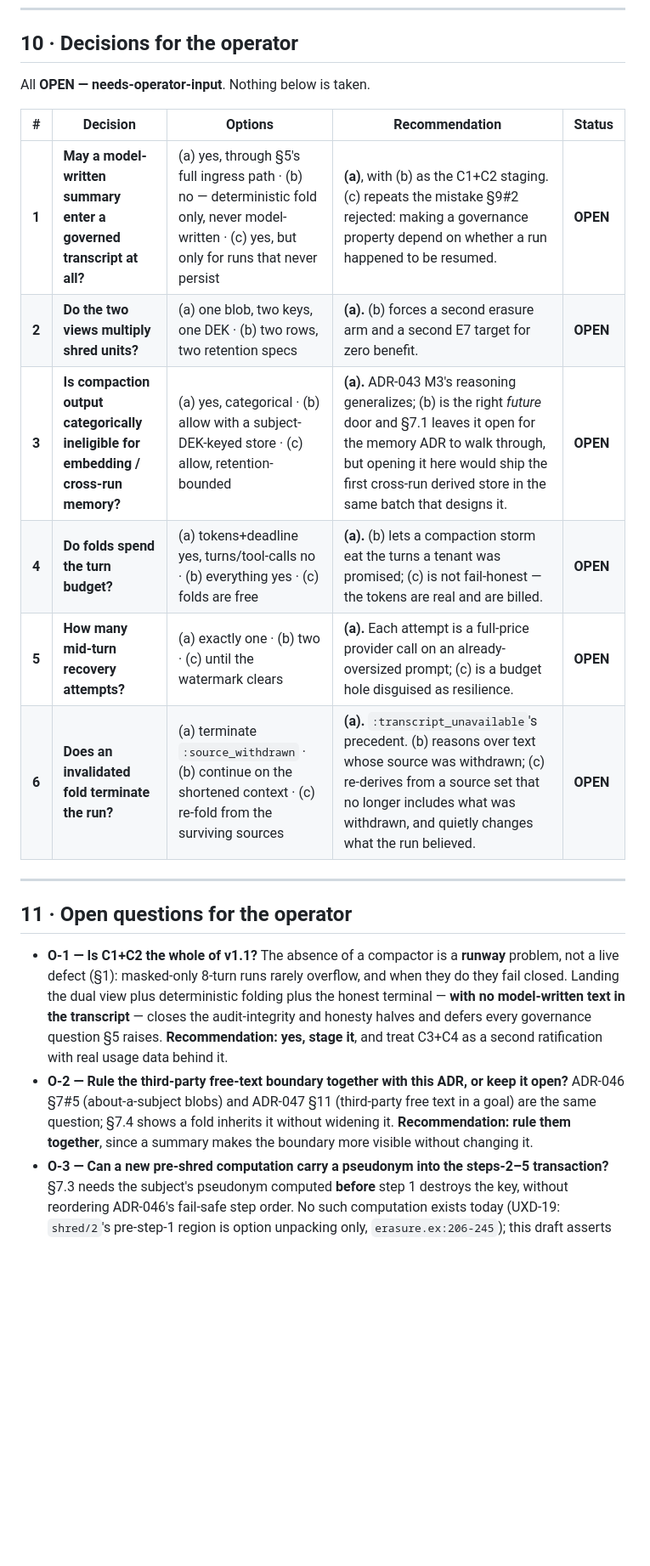
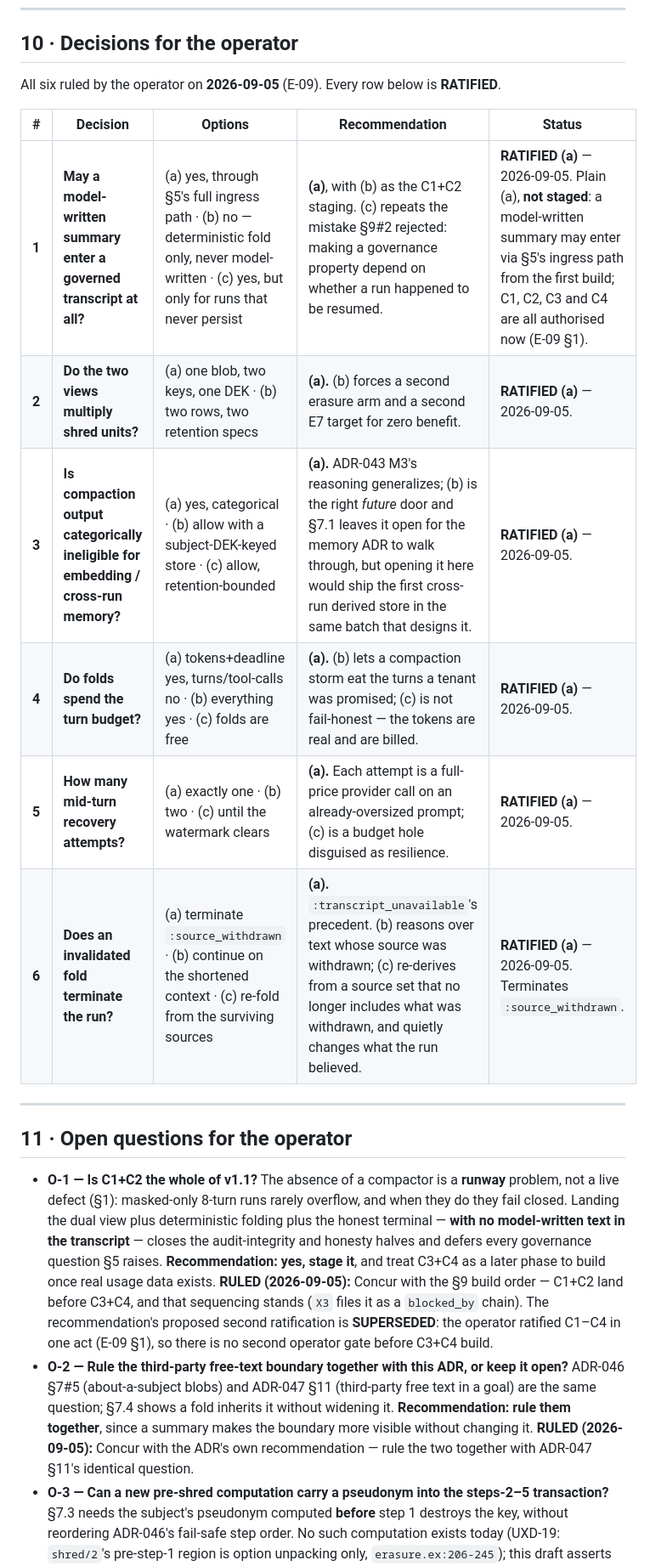
Before and after one commit to ckluis/samen, a Markdown page: docs/adr/ADR-048-context-compaction.md, the part around one of its changes. Shown at 85% size. Rendered like a GitHub page; blank space fills up the shorter version.

```diff
--- a/docs/adr/ADR-048-context-compaction.md
+++ b/docs/adr/ADR-048-context-compaction.md
@@ -514,16 +520,16 @@ is why §11 O-1 asks whether that is the whole of v1.1.
 
 ## 10 · Decisions for the operator
 
-All **OPEN — needs-operator-input**. Nothing below is taken.
+All six ruled by the operator on **2026-09-05** (E-09). Every row below is **RATIFIED**.
 
 | # | Decision | Options | Recommendation | Status |
 |---|---|---|---|---|
-| **1** | **May a model-written summary enter a governed transcript at all?** | (a) yes, through §5's full ingress path · (b) no — deterministic fold only, never model-written · (c) yes, but only for runs that never persist | **(a)**, with (b) as the C1+C2 staging. (c) repeats the mistake §9#2 rejected: making a governance property depend on whether a run happened to be resumed. | **OPEN** |
-| **2** | **Do the two views multiply shred units?** | (a) one blob, two keys, one DEK · (b) two rows, two retention specs | **(a).** (b) forces a second erasure arm and a second E7 target for zero benefit. | **OPEN** |
-| **3** | **Is compaction output categorically ineligible for embedding / cross-run memory?** | (a) yes, categorical · (b) allow with a subject-DEK-keyed store · (c) allow, retention-bounded | **(a).** ADR-043 M3's reasoning generalizes; (b) is the right *future* door and §7.1 leaves it open for the memory ADR to walk through, but opening it here would ship the first cross-run derived store in the same batch that designs it. | **OPEN** |
-| **4** | **Do folds spend the turn budget?** | (a) tokens+deadline yes, turns/tool-calls no · (b) everything yes · (c) folds are free | **(a).** (b) lets a compaction storm eat the turns a tenant was promised; (c) is not fail-honest — the tokens are real and are billed. | **OPEN** |
-| **5** | **How many mid-turn recovery attempts?** | (a) exactly one · (b) two · (c) until the watermark clears | **(a).** Each attempt is a full-price provider call on an already-oversized prompt; (c) is a budget hole disguised as resilience. | **OPEN** |
-| **6** | **Does an invalidated fold terminate the run?** | (a) terminate `:source_withdrawn` · (b) continue on the shortened context · (c) re-fold from the surviving sources | **(a).** `:transcript_unavailable`'s precedent. (b) reasons over text whose source was withdrawn; (c) re-derives from a source set that no longer includes what was withdrawn, and quietly changes what the run believed. | **OPEN** |
+| **1** | **May a model-written summary enter a governed transcript at all?** | (a) yes, through §5's full ingress path · (b) no — deterministic fold only, never model-written · (c) yes, but only for runs that never persist | **(a)**, with (b) as the C1+C2 staging. (c) repeats the mistake §9#2 rejected: making a governance property depend on whether a run happened to be resumed. | **RATIFIED (a)** — 2026-09-05. Plain (a), **not staged**: a model-written summary may enter via §5's ingress path from the first build; C1, C2, C3 and C4 are all authorised now (E-09 §1). |
+| **2** | **Do the two views multiply shred units?** | (a) one blob, two keys, one DEK · (b) two rows, two retention specs | **(a).** (b) forces a second erasure arm and a second E7 target for zero benefit. | **RATIFIED (a)** — 2026-09-05. |
+| **3** | **Is compaction output categorically ineligible for embedding / cross-run memory?** | (a) yes, categorical · (b) allow with a subject-DEK-keyed store · (c) allow, retention-bounded | **(a).** ADR-043 M3's reasoning generalizes; (b) is the right *future* door and §7.1 leaves it open for the memory ADR to walk through, but opening it here would ship the first cross-run derived store in the same batch that designs it. | **RATIFIED (a)** — 2026-09-05. |
+| **4** | **Do folds spend the turn budget?** | (a) tokens+deadline yes, turns/tool-calls no · (b) everything yes · (c) folds are free | **(a).** (b) lets a compaction storm eat the turns a tenant was promised; (c) is not fail-honest — the tokens are real and are billed. | **RATIFIED (a)** — 2026-09-05. |
+| **5** | **How many mid-turn recovery attempts?** | (a) exactly one · (b) two · (c) until the watermark clears | **(a).** Each attempt is a full-price provider call on an already-oversized prompt; (c) is a budget hole disguised as resilience. | **RATIFIED (a)** — 2026-09-05. |
+| **6** | **Does an invalidated fold terminate the run?** | (a) terminate `:source_withdrawn` · (b) continue on the shortened context · (c) re-fold from the surviving sources | **(a).** `:transcript_unavailable`'s precedent. (b) reasons over text whose source was withdrawn; (c) re-derives from a source set that no longer includes what was withdrawn, and quietly changes what the run believed. | **RATIFIED (a)** — 2026-09-05. Terminates `:source_withdrawn`. |
 
 ---
 
@@ -534,11 +540,17 @@ All **OPEN — needs-operator-input**. Nothing below is taken.
   Landing the dual view plus deterministic folding plus the honest terminal — **with no
   model-written text in the transcript** — closes the audit-integrity and honesty halves and defers
   every governance question §5 raises. **Recommendation: yes, stage it**, and treat C3+C4 as a
-  second ratification with real usage data behind it.
+  later phase to build once real usage data exists. **RULED (2026-09-05):** Concur with the §9
+  build order — C1+C2 land before C3+C4, and that sequencing stands (`X3` files it as a
+  `blocked_by` chain). The recommendation's proposed second ratification is **SUPERSEDED**: the
+  operator ratified C1–C4 in one act (E-09 §1), so there is no second operator gate before C3+C4
+  build.
 - **O-2 — Rule the third-party free-text boundary together with this ADR, or keep it open?**
   ADR-046 §7#5 (about-a-subject blobs) and ADR-047 §11 (third-party free text in a goal) are the
   same question; §7.4 shows a fold inherits it without widening it. **Recommendation: rule them
   together**, since a summary makes the boundary more visible without changing it.
+  **RULED (2026-09-05):** Concur with the ADR's own recommendation — rule the two together
+  with ADR-047 §11's identical question.
 - **O-3 — Can a new pre-shred computation carry a pseudonym into the steps-2–5 transaction?**
   §7.3 needs the subject's pseudonym computed **before** step 1 destroys the key, without
   reordering ADR-046's fail-safe step order. No such computation exists today (UXD-19: `shred/2`'s
```
Also changed, not shown: other parts of docs/adr/ADR-048-context-compaction.md (+25 -12 lines).
